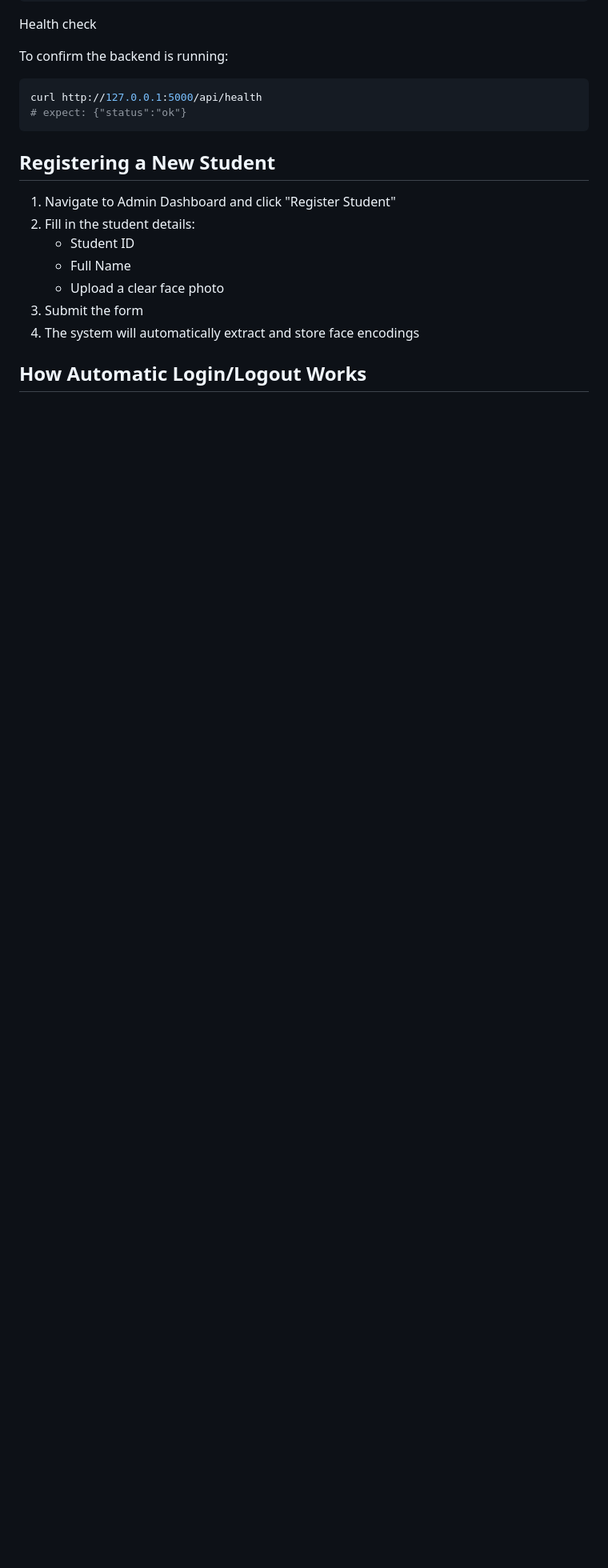
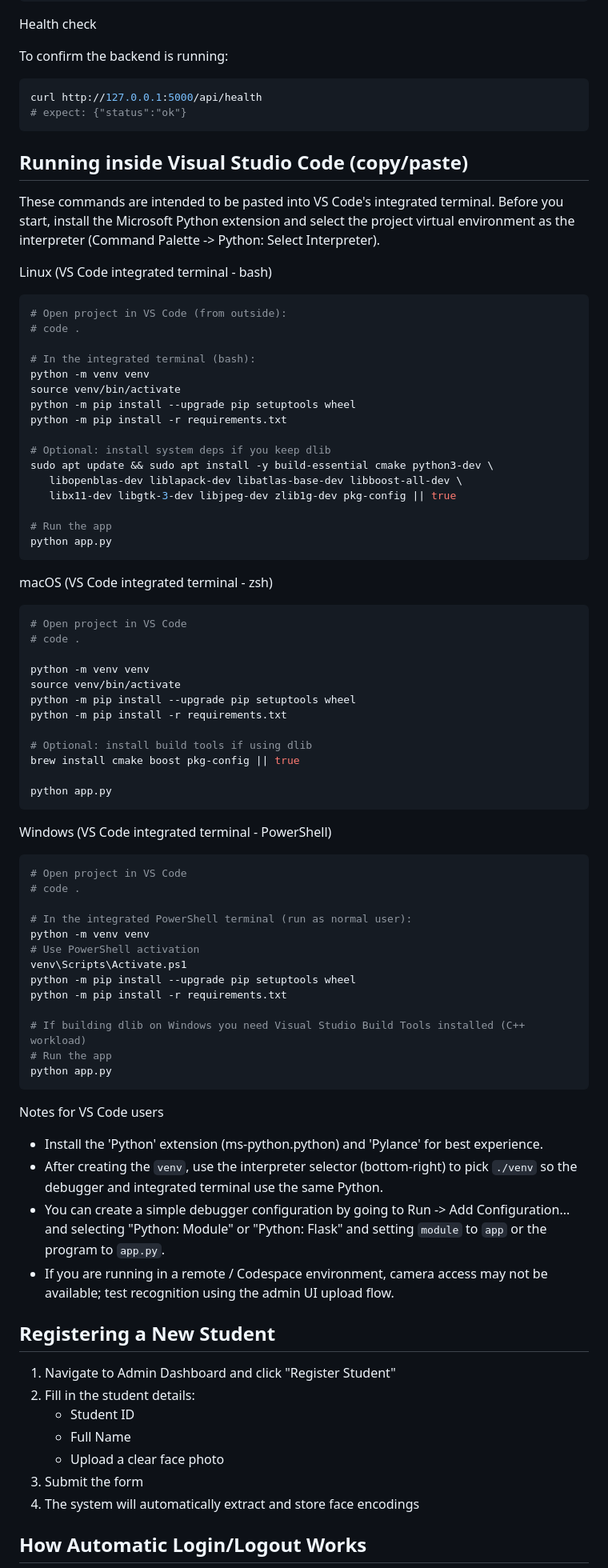
Before and after one commit to aloksingh1818/face-detection-system, a Markdown page: README.md, the part around the change. Shown: that part at 80% size. Rendered like a GitHub page; blank space fills up the shorter version.

Commit message:
docs: add VS Code copy/paste commands for Linux/macOS/Windows

````diff
--- a/README.md
+++ b/README.md
@@ -125,6 +125,70 @@ curl http://127.0.0.1:5000/api/health
 # expect: {"status":"ok"}
 ```
 
+## Running inside Visual Studio Code (copy/paste)
+
+These commands are intended to be pasted into VS Code's integrated terminal. Before you start, install the Microsoft Python extension and select the project virtual environment as the interpreter (Command Palette -> Python: Select Interpreter).
+
+Linux (VS Code integrated terminal - bash)
+```bash
+# Open project in VS Code (from outside):
+# code .
+
+# In the integrated terminal (bash):
+python -m venv venv
+source venv/bin/activate
+python -m pip install --upgrade pip setuptools wheel
+python -m pip install -r requirements.txt
+
+# Optional: install system deps if you keep dlib
+sudo apt update && sudo apt install -y build-essential cmake python3-dev \
+   libopenblas-dev liblapack-dev libatlas-base-dev libboost-all-dev \
+   libx11-dev libgtk-3-dev libjpeg-dev zlib1g-dev pkg-config || true
+
+# Run the app
+python app.py
+```
+
+macOS (VS Code integrated terminal - zsh)
+```bash
+# Open project in VS Code
+# code .
+
+python -m venv venv
+source venv/bin/activate
+python -m pip install --upgrade pip setuptools wheel
+python -m pip install -r requirements.txt
+
+# Optional: install build tools if using dlib
+brew install cmake boost pkg-config || true
+
+python app.py
+```
+
+Windows (VS Code integrated terminal - PowerShell)
+```powershell
+# Open project in VS Code
+# code .
+
+# In the integrated PowerShell terminal (run as normal user):
+python -m venv venv
+# Use PowerShell activation
+venv\Scripts\Activate.ps1
+python -m pip install --upgrade pip setuptools wheel
+python -m pip install -r requirements.txt
+
+# If building dlib on Windows you need Visual Studio Build Tools installed (C++ workload)
+# Run the app
+python app.py
+```
+
+Notes for VS Code users
+- Install the 'Python' extension (ms-python.python) and 'Pylance' for best experience.
+- After creating the `venv`, use the interpreter selector (bottom-right) to pick `./venv` so the debugger and integrated terminal use the same Python.
+- You can create a simple debugger configuration by going to Run -> Add Configuration... and selecting "Python: Module" or "Python: Flask" and setting `module` to `app` or the program to `app.py`.
+- If you are running in a remote / Codespace environment, camera access may not be available; test recognition using the admin UI upload flow.
+
+
 ## Registering a New Student
 
 1. Navigate to Admin Dashboard and click "Register Student"
````
